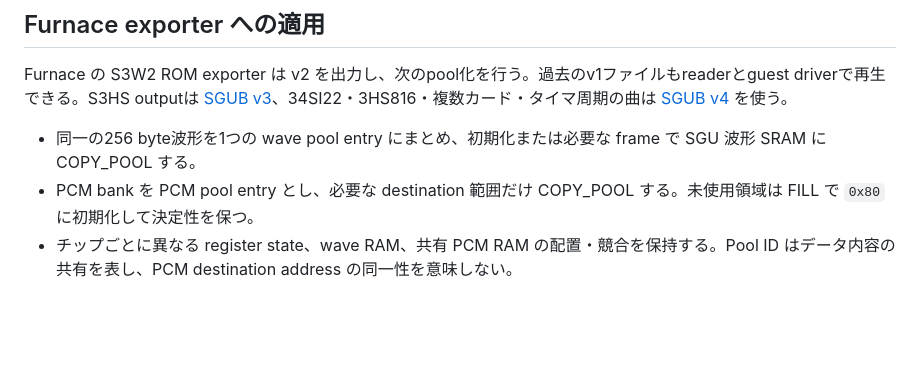
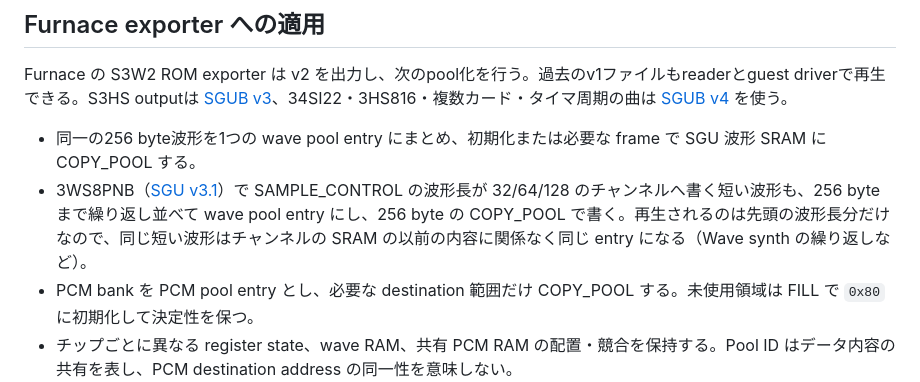
Before and after one commit to src3453/src32, a Markdown page: doc/spec_SGUB_v2.md, the part around the change. Drawn GitHub-style; blank space fills up the shorter version.

Commit message:
SGUB v2 spec: short 3WS8PNB waves share tiled wave pool entries

```diff
--- a/doc/spec_SGUB_v2.md
+++ b/doc/spec_SGUB_v2.md
@@ -104,6 +104,7 @@ Writer と reader の相互運用テストでは、最低限、v1 との version
 Furnace の S3W2 ROM exporter は v2 を出力し、次のpool化を行う。過去のv1ファイルもreaderとguest driverで再生できる。S3HS outputは [SGUB v3](spec_SGUB_v3.md)、34SI22・3HS816・複数カード・タイマ周期の曲は [SGUB v4](spec_SGUB_v4.md) を使う。
 
 - 同一の256 byte波形を1つの wave pool entry にまとめ、初期化または必要な frame で SGU 波形 SRAM に COPY_POOL する。
+- 3WS8PNB（[SGU v3.1](spec_SGU_v3_1.md)）で SAMPLE_CONTROL の波形長が 32/64/128 のチャンネルへ書く短い波形も、256 byte まで繰り返し並べて wave pool entry にし、256 byte の COPY_POOL で書く。再生されるのは先頭の波形長分だけなので、同じ短い波形はチャンネルの SRAM の以前の内容に関係なく同じ entry になる（Wave synth の繰り返しなど）。
 - PCM bank を PCM pool entry とし、必要な destination 範囲だけ COPY_POOL する。未使用領域は FILL で `0x80` に初期化して決定性を保つ。
 - チップごとに異なる register state、wave RAM、共有 PCM RAM の配置・競合を保持する。Pool ID はデータ内容の共有を表し、PCM destination address の同一性を意味しない。
 - v1 と比較する実測ファイルサイズ、波形内容、PCM の signed→unsigned 変換、phase-reset 等の WRITE 順序を regression test に含める。
```
Also changed, not shown: memory/2026-11-13-sgub-short-wave-pool.md (added, +9 -0 lines).
